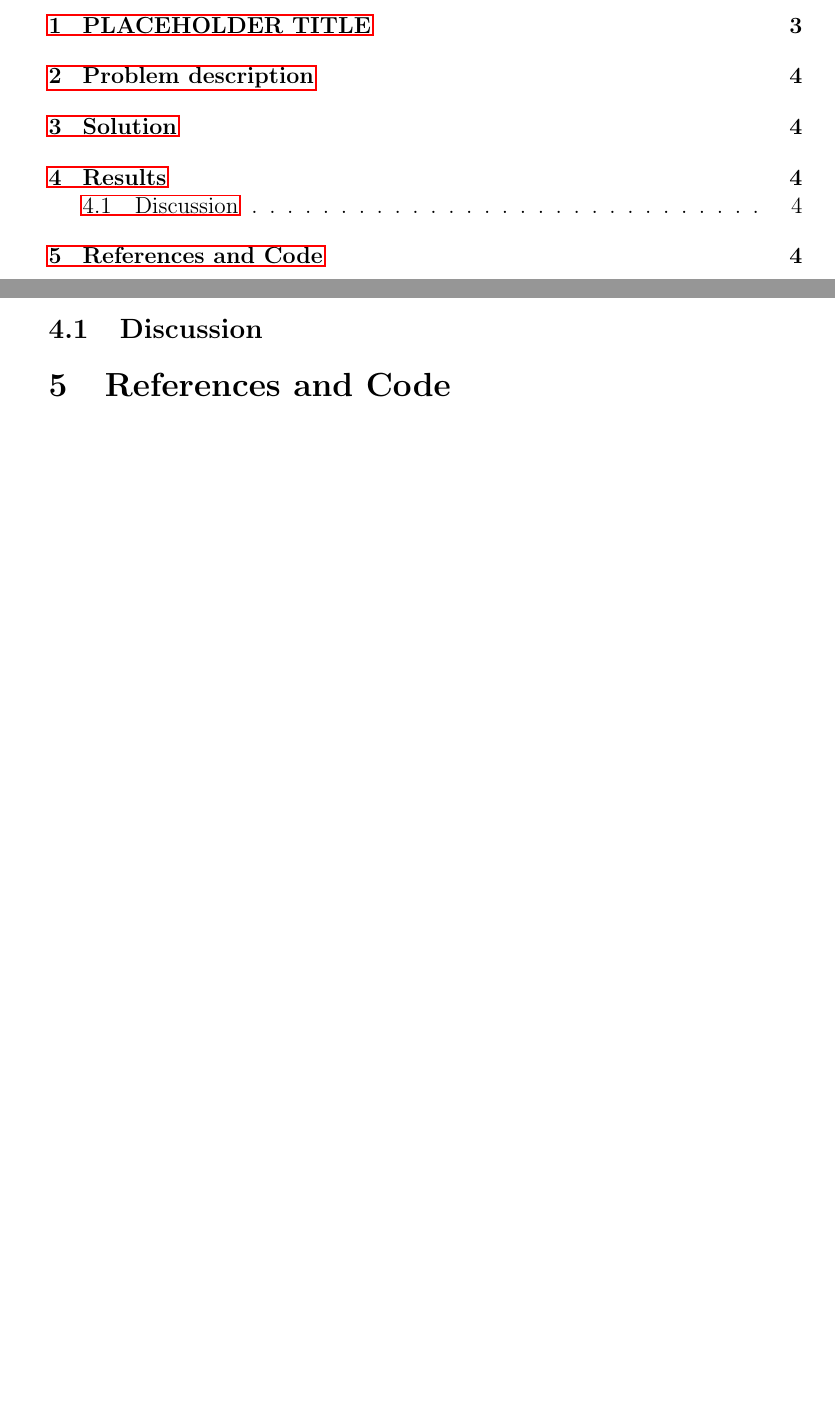
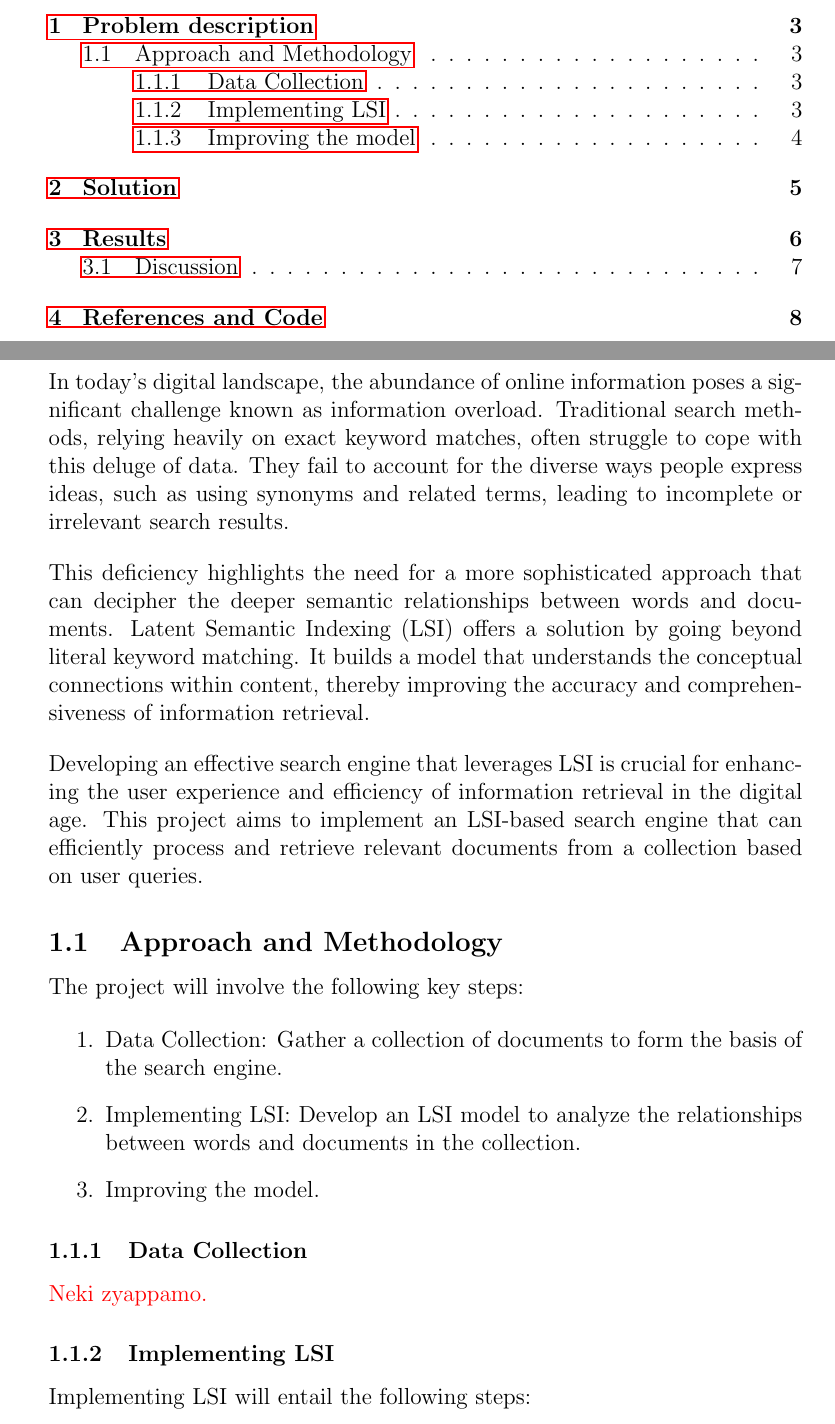
Before and after one commit to TianK003/MM_Projektna_Naloga, a LaTeX document (Projektna_naloga/projektna_naloga.tex): two parts of pages 2 and 4 of 4 before the commit and two parts of pages 2 and 3 of 8 after it, joined at a grey line, cut at the place of the change, the shorter picture padded with empty space. Compiled offline with pdfLaTeX.

Commit message:
latex document

```diff
--- a/Projektna_naloga/projektna_naloga.tex
+++ b/Projektna_naloga/projektna_naloga.tex
@@ -22,8 +22,8 @@
     showtabs=false,
     tabsize=2
 }
-\title{PLACEHOLDER TITLE\\
-	\normalsize{Mathematical Modelling - project}
+\title{Search within a collection of documents\\
+\normalsize{Mathematical Modelling - project}
 }
 
 \author{Nik Jenič, Tian Ključanin, Maša Uhan}
@@ -39,4 +37,31 @@
 \newpage
 \section{Problem description}
 
+In today's digital landscape, the abundance of online information poses a significant challenge known as information overload. Traditional search methods, relying heavily on exact keyword matches, often struggle to cope with this deluge of data. They fail to account for the diverse ways people express ideas, such as using synonyms and related terms, leading to incomplete or irrelevant search results.
 
+\bigskip
+\noindent This deficiency highlights the need for a more sophisticated approach that can decipher the deeper semantic relationships between words and documents. Latent Semantic Indexing (LSI) offers a solution by going beyond literal keyword matching. It builds a model that understands the conceptual connections within content, thereby improving the accuracy and comprehensiveness of information retrieval.
+
+\bigskip
+\noindent Developing an effective search engine that leverages LSI is crucial for enhancing the user experience and efficiency of information retrieval in the digital age. This project aims to implement an LSI-based search engine that can efficiently process and retrieve relevant documents from a collection based on user queries.
+
+
+\subsection{Approach and Methodology}
+
+The project will involve the following key steps:
+
+\begin{enumerate}
+    \item Data Collection: Gather a collection of documents to form the basis of the search engine.
+    \item Implementing LSI: Develop an LSI model to analyze the relationships between words and documents in the collection.
+    \item Improving the model.
+\end{enumerate}
+
+
+\subsubsection{Data Collection}
+
+\textcolor{red}{Neki zyappamo.}
+
+
+\subsubsection{Implementing LSI}
+
+Implementing LSI will entail the following steps:
```
Also changed, not shown: Projektna_naloga/projektna_naloga.tex (30 more changed lines).
